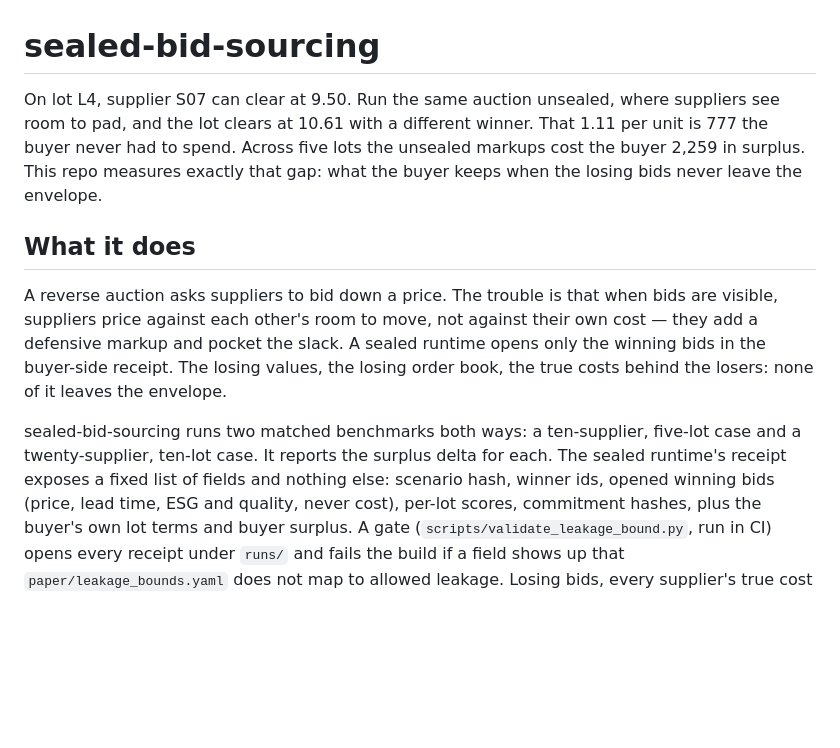
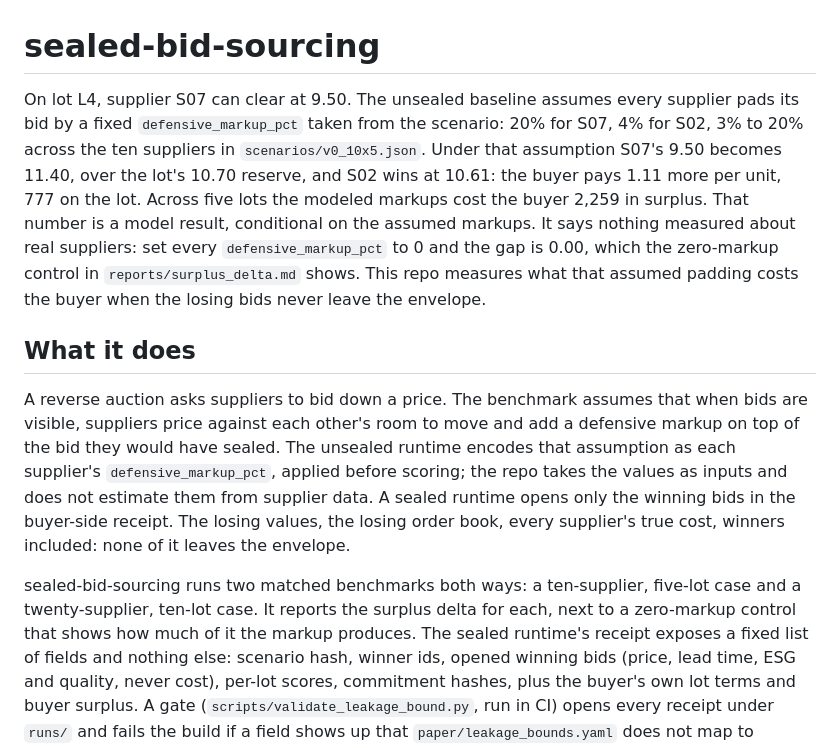
Before and after one commit to AthenaTheOwl/sealed-bid-sourcing, a Markdown page: README.md, the part around the change. Rendered like a GitHub page; blank space fills up the shorter version.

Commit message:
docs: state the README headline as a conditional model result
The lead presented the 2,259 buyer-surplus gain as what disclosure costs
a buyer, and "What it does" described defensive markup as how suppliers
behave. In the code the only sealed/unsealed difference is the scenario's
defensive_markup_pct, applied by the unsealed runtime before scoring.

Name that parameter and its values (20% for S07, 4% for S02, 3% to 20%
across the v0_10x5 suppliers), call the gain a model result conditional
on them, and point at the zero-markup control, under which the gap is
0.00. The envelope sentence now covers winners' true costs too.

Co-Authored-By: Claude Opus 5.5 <noreply@anthropic.com>
Claude-Session: https://claude.ai/code/session_01VPffdmV46zJ4xqDcCfy3AN

```diff
--- a/README.md
+++ b/README.md
@@ -1,22 +1,31 @@
 # sealed-bid-sourcing
 
-On lot L4, supplier S07 can clear at 9.50. Run the same auction unsealed, where
-suppliers see room to pad, and the lot clears at 10.61 with a different winner.
-That 1.11 per unit is 777 the buyer never had to spend. Across five lots the
-unsealed markups cost the buyer 2,259 in surplus. This repo measures exactly that
-gap: what the buyer keeps when the losing bids never leave the envelope.
+On lot L4, supplier S07 can clear at 9.50. The unsealed baseline assumes every
+supplier pads its bid by a fixed `defensive_markup_pct` taken from the scenario:
+20% for S07, 4% for S02, 3% to 20% across the ten suppliers in
+`scenarios/v0_10x5.json`. Under that assumption S07's 9.50 becomes 11.40, over
+the lot's 10.70 reserve, and S02 wins at 10.61: the buyer pays 1.11 more per
+unit, 777 on the lot. Across five lots the modeled markups cost the buyer 2,259
+in surplus. That number is a model result, conditional on the assumed markups.
+It says nothing measured about real suppliers: set every `defensive_markup_pct`
+to 0 and the gap is 0.00, which the zero-markup control in
+`reports/surplus_delta.md` shows. This repo measures what that assumed padding
+costs the buyer when the losing bids never leave the envelope.
 
 ## What it does
 
-A reverse auction asks suppliers to bid down a price. The trouble is that when
-bids are visible, suppliers price against each other's room to move, not against
-their own cost — they add a defensive markup and pocket the slack. A sealed
-runtime opens only the winning bids in the buyer-side receipt. The losing values,
-the losing order book, the true costs behind the losers: none of it leaves the
-envelope.
+A reverse auction asks suppliers to bid down a price. The benchmark assumes that
+when bids are visible, suppliers price against each other's room to move and add
+a defensive markup on top of the bid they would have sealed. The unsealed runtime
+encodes that assumption as each supplier's `defensive_markup_pct`, applied before
+scoring; the repo takes the values as inputs and does not estimate them from
+supplier data. A sealed runtime opens only the winning bids in the buyer-side
+receipt. The losing values, the losing order book, every supplier's true cost,
+winners included: none of it leaves the envelope.
 
 sealed-bid-sourcing runs two matched benchmarks both ways: a ten-supplier, five-lot
-case and a twenty-supplier, ten-lot case. It reports the surplus delta for each.
+case and a twenty-supplier, ten-lot case. It reports the surplus delta for each,
+next to a zero-markup control that shows how much of it the markup produces.
 The sealed runtime's receipt exposes a fixed
 list of fields and nothing else: scenario hash, winner ids, opened winning bids
 (price, lead time, ESG and quality, never cost), per-lot scores, commitment
```
